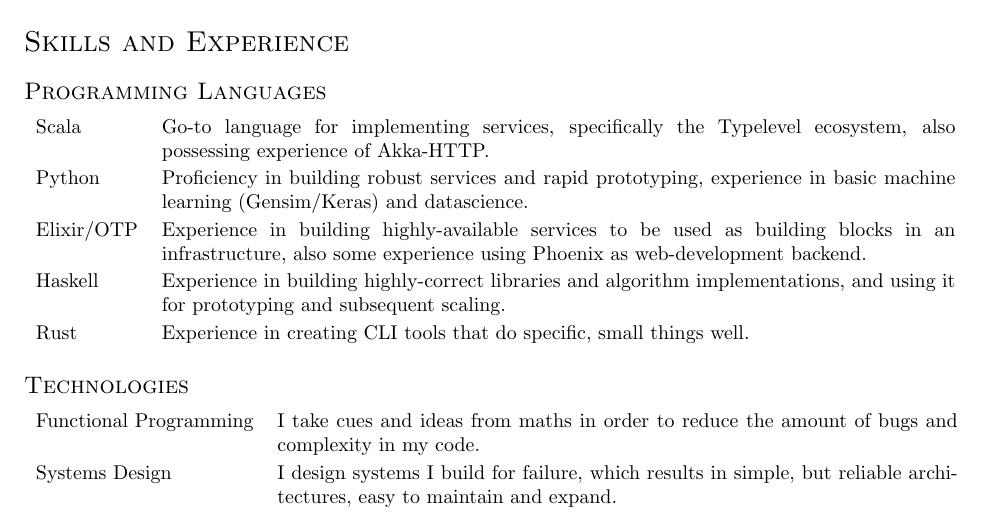
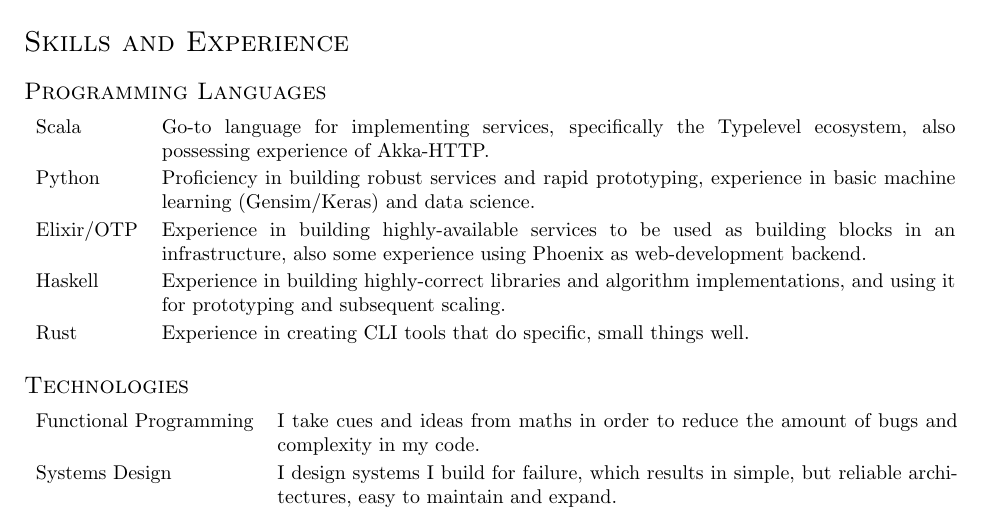
Before and after one commit to MordecaiMalignatus/cv, a LaTeX CV (cv.tex): part of page 1 of 2, cut so that both start at the same text. Compiled offline with pdfLaTeX.

Commit message:
Fix: datascience -> data science

```diff
--- a/cv.tex
+++ b/cv.tex
@@ -104,7 +103,7 @@
 Scala & Go-to language for implementing services, specifically the Typelevel ecosystem,
 also \linebreak possessing experience of Akka-HTTP.\\
 Python & Proficiency in building robust services and rapid prototyping,
-experience in basic machine learning (Gensim/Keras) and datascience.\\
+experience in basic machine learning (Gensim/Keras) and data science.\\
 Elixir/OTP & Experience in building highly-available services to be used as
 building blocks in an \linebreak infrastructure, also some experience using Phoenix as
 web-development backend.\\
```
Also changed, not shown: cv.tex (1 more changed lines).
